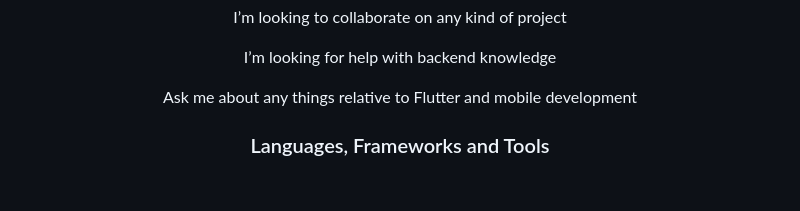
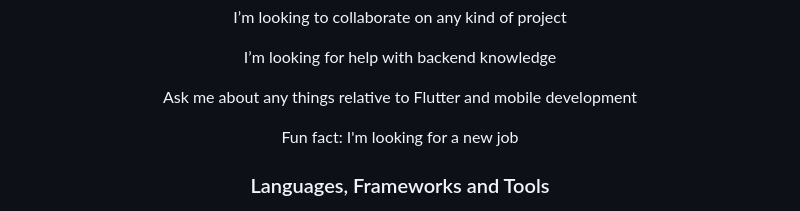
Before and after one commit to congthanhng/congthanhng, a Markdown page: README.md, the part around the change. GitHub-like rendering; blank space fills up the shorter version.

```diff
--- a/README.md
+++ b/README.md
@@ -4,6 +4,8 @@
 <p align="center"> I’m looking to collaborate on any kind of project</p>
 <p align="center"> I’m looking for help with backend knowledge</p>
 <p align="center"> Ask me about any things relative to Flutter and mobile development</p>
+<p align="center"> Fun fact: I'm looking for a new job</p>
+
 
 <h3 align="center"> Languages, Frameworks and Tools </h3>
 
```
